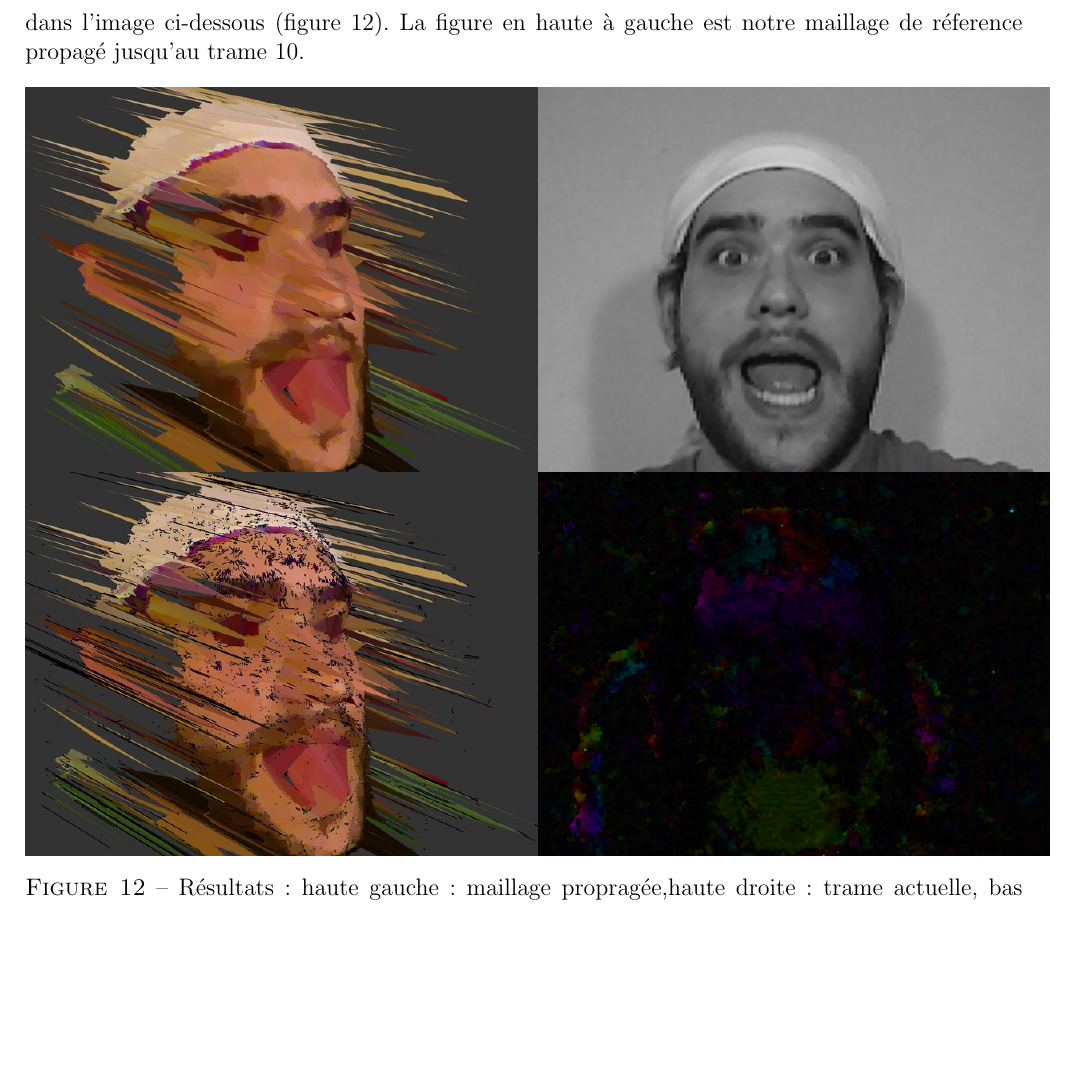
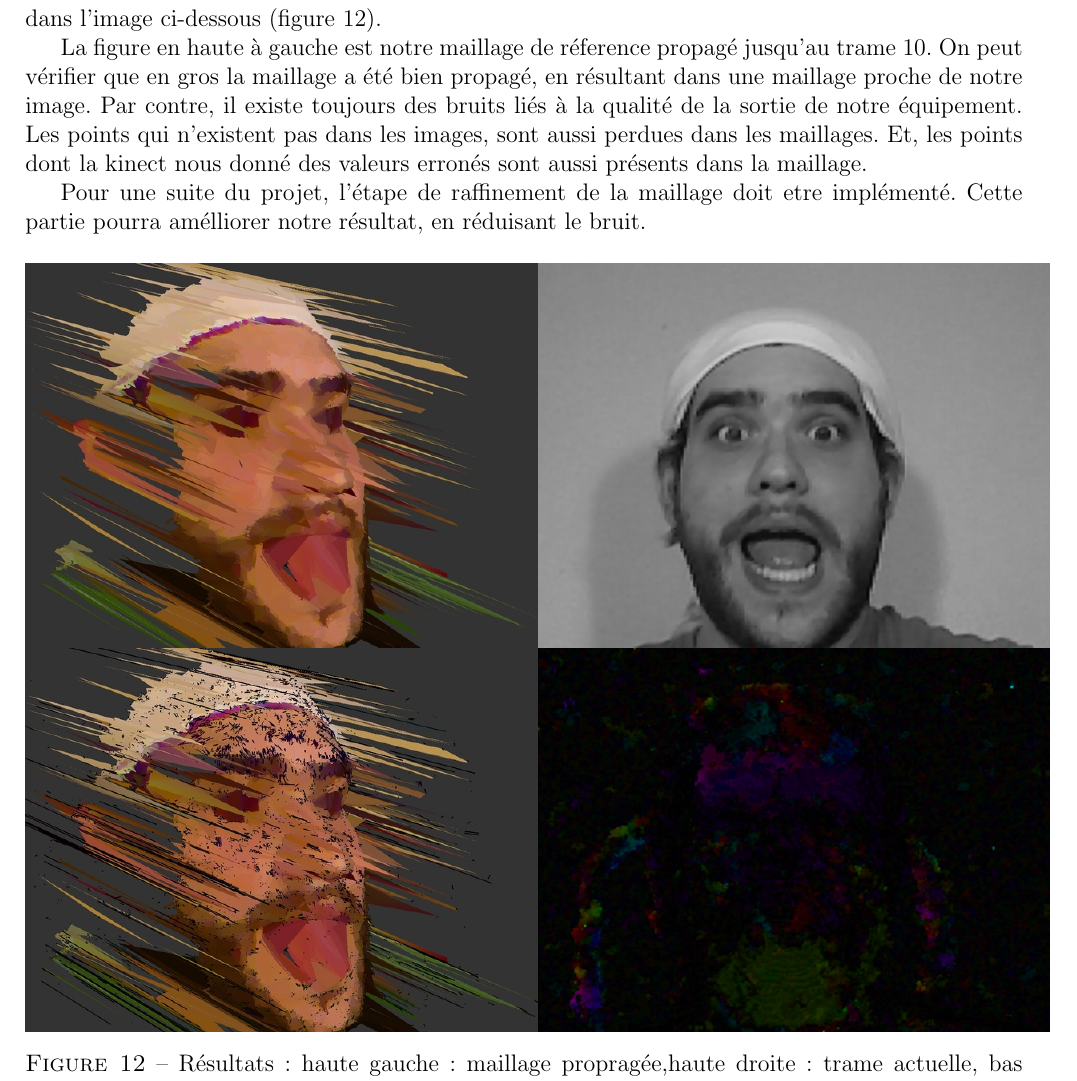
Before and after one commit to tiagochst/PIM2013, a LaTeX paper (report/doc/pim.tex): part of page 15 of 16 before the commit and part of page 16 of 17 after it, cut so that both start at the same text, the shorter picture padded with empty space. Compiled offline with pdfLaTeX.

Commit message:
Improving result parts

```diff
--- a/report/doc/pim.tex
+++ b/report/doc/pim.tex
@@ -610,8 +621,19 @@ vert ce qui répresent un déplacement vers le bas.
 Après le calcul de déplacement entre les trames, on commence a
 propager les sommets de la maillage de référence en utilisant les
 cartes de déplacements calculés. Notre résultat, est affiché dans
-l'image ci-dessous (figure \ref{fig:result}). La figure en haute à
-gauche est notre maillage de réference propagé jusqu'au trame 10.
+l'image ci-dessous (figure \ref{fig:result}).
+
+La figure en haute à gauche est notre maillage de réference propagé
+jusqu'au trame 10. On peut vérifier que en gros la maillage a été bien
+propagé, en résultant dans une maillage proche de notre image.
+Par contre, il existe toujours des bruits liés à la qualité de la
+sortie de notre équipement. Les points qui n'existent pas dans les
+images, sont aussi perdues dans les maillages. Et, les points dont la
+kinect nous donné des valeurs erronés sont aussi présents dans la maillage.
+
+Pour une suite du projet, l'étape de raffinement de la maillage doit
+etre implémenté. Cette partie pourra amélliorer notre résultat, en
+réduisant le bruit.
 
 % 37
 % 250
```
Also changed, not shown: report/doc/pim.tex (20 more changed lines).
